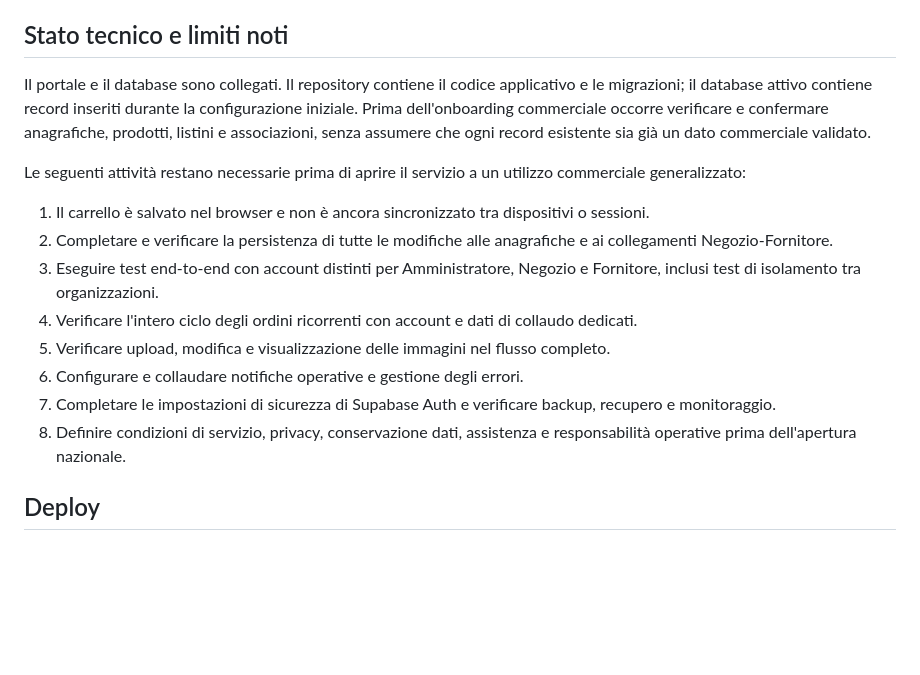
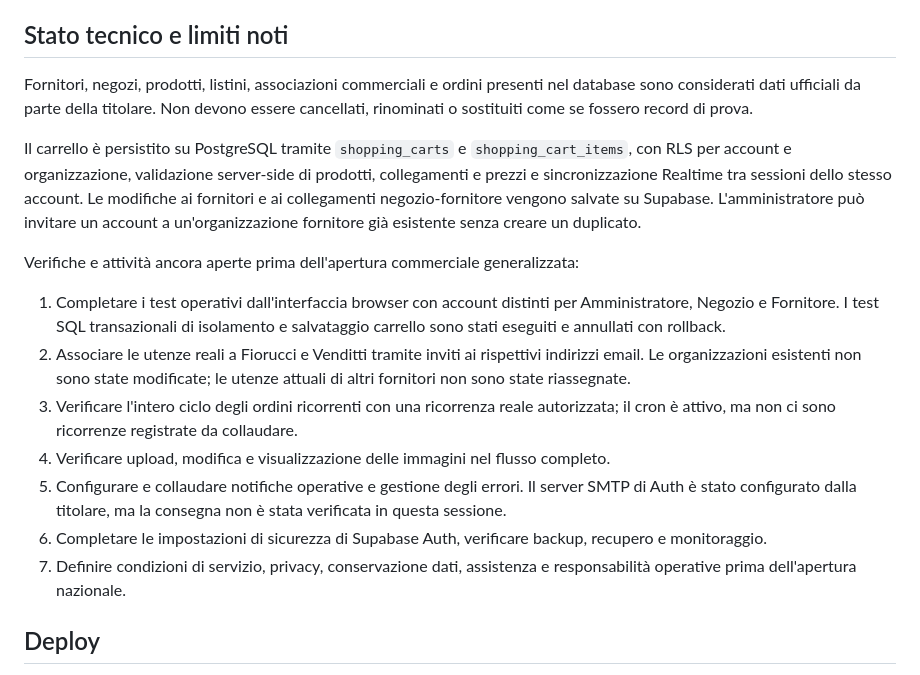
Before and after one commit to valentina96-francavilla/food-track, a Markdown page: README.md, the part around the change. Rendered like a GitHub page; blank space fills up the shorter version.

Commit message:
Document official data and persistent cart readiness status

```diff
--- a/README.md
+++ b/README.md
@@ -17,17 +17,18 @@ Piattaforma B2B per la gestione di cataloghi alimentari, listini per punto vendi
 - I pagamenti non vengono elaborati da FoodTrack: restano esterni tra le aziende.
 
 ## Stato tecnico e limiti noti
-Il portale e il database sono collegati. Il repository contiene il codice applicativo e le migrazioni; il database attivo contiene record inseriti durante la configurazione iniziale. Prima dell'onboarding commerciale occorre verificare e confermare anagrafiche, prodotti, listini e associazioni, senza assumere che ogni record esistente sia già un dato commerciale validato.
+Fornitori, negozi, prodotti, listini, associazioni commerciali e ordini presenti nel database sono considerati dati ufficiali da parte della titolare. Non devono essere cancellati, rinominati o sostituiti come se fossero record di prova.
 
-Le seguenti attività restano necessarie prima di aprire il servizio a un utilizzo commerciale generalizzato:
-1. Il carrello è salvato nel browser e non è ancora sincronizzato tra dispositivi o sessioni.
-2. Completare e verificare la persistenza di tutte le modifiche alle anagrafiche e ai collegamenti Negozio-Fornitore.
-3. Eseguire test end-to-end con account distinti per Amministratore, Negozio e Fornitore, inclusi test di isolamento tra organizzazioni.
-4. Verificare l'intero ciclo degli ordini ricorrenti con account e dati di collaudo dedicati.
-5. Verificare upload, modifica e visualizzazione delle immagini nel flusso completo.
-6. Configurare e collaudare notifiche operative e gestione degli errori.
-7. Completare le impostazioni di sicurezza di Supabase Auth e verificare backup, recupero e monitoraggio.
-8. Definire condizioni di servizio, privacy, conservazione dati, assistenza e responsabilità operative prima dell'apertura nazionale.
+Il carrello è persistito su PostgreSQL tramite `shopping_carts` e `shopping_cart_items`, con RLS per account e organizzazione, validazione server-side di prodotti, collegamenti e prezzi e sincronizzazione Realtime tra sessioni dello stesso account. Le modifiche ai fornitori e ai collegamenti negozio-fornitore vengono salvate su Supabase. L'amministratore può invitare un account a un'organizzazione fornitore già esistente senza creare un duplicato.
+
+Verifiche e attività ancora aperte prima dell'apertura commerciale generalizzata:
+1. Completare i test operativi dall'interfaccia browser con account distinti per Amministratore, Negozio e Fornitore. I test SQL transazionali di isolamento e salvataggio carrello sono stati eseguiti e annullati con rollback.
+2. Associare le utenze reali a Fiorucci e Venditti tramite inviti ai rispettivi indirizzi email. Le organizzazioni esistenti non sono state modificate; le utenze attuali di altri fornitori non sono state riassegnate.
+3. Verificare l'intero ciclo degli ordini ricorrenti con una ricorrenza reale autorizzata; il cron è attivo, ma non ci sono ricorrenze registrate da collaudare.
+4. Verificare upload, modifica e visualizzazione delle immagini nel flusso completo.
+5. Configurare e collaudare notifiche operative e gestione degli errori. Il server SMTP di Auth è stato configurato dalla titolare, ma la consegna non è stata verificata in questa sessione.
+6. Completare le impostazioni di sicurezza di Supabase Auth, verificare backup, recupero e monitoraggio.
+7. Definire condizioni di servizio, privacy, conservazione dati, assistenza e responsabilità operative prima dell'apertura nazionale.
 
 ## Deploy
 Il deploy del frontend avviene automaticamente su GitHub Pages a ogni push sul branch `main`. La pipeline esegue un controllo di sintassi JavaScript e controlli minimi sui marcatori applicativi prima della pubblicazione.
```
